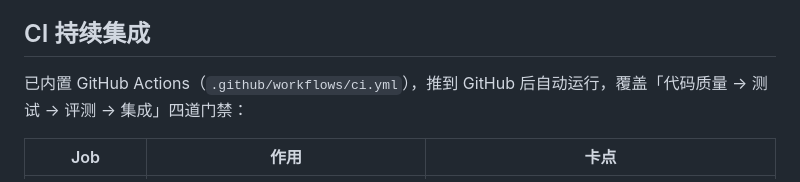
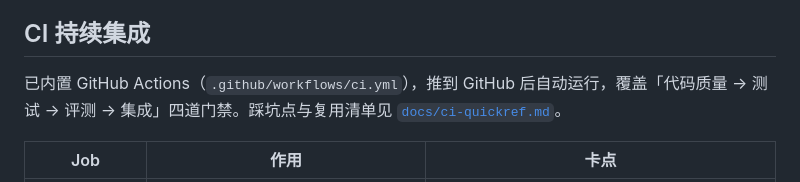
Before and after one commit to Again-CH/Medical, a Markdown page: README.md, the part around the change. Rendered like a GitHub page.

Commit message:
docs: 新增 CI 速查文档并接入 README
- docs/ci-quickref.md：独立速查，覆盖四道门禁、零门槛跑通(fake+内存)、
  评测门禁非零退出、存储双覆盖、ruff 踩坑、代理 git 502 推送提示、复用清单
- README CI 章节加链接指向 docs/ci-quickref.md

```diff
--- a/README.md
+++ b/README.md
@@ -129,7 +129,7 @@ LANGSMITH_TRACING=true LANGSMITH_API_KEY=ls-xxx python scripts/eval_offline.py
 
 ## CI 持续集成
 
-已内置 GitHub Actions（`.github/workflows/ci.yml`），推到 GitHub 后自动运行，覆盖「代码质量 → 测试 → 评测 → 集成」四道门禁：
+已内置 GitHub Actions（`.github/workflows/ci.yml`），推到 GitHub 后自动运行，覆盖「代码质量 → 测试 → 评测 → 集成」四道门禁。踩坑点与复用清单见 [`docs/ci-quickref.md`](docs/ci-quickref.md)。
 
 | Job | 作用 | 卡点 |
 | --- | --- | --- |
```
Also changed, not shown: docs/ci-quickref.md (added, +80 -0 lines).
